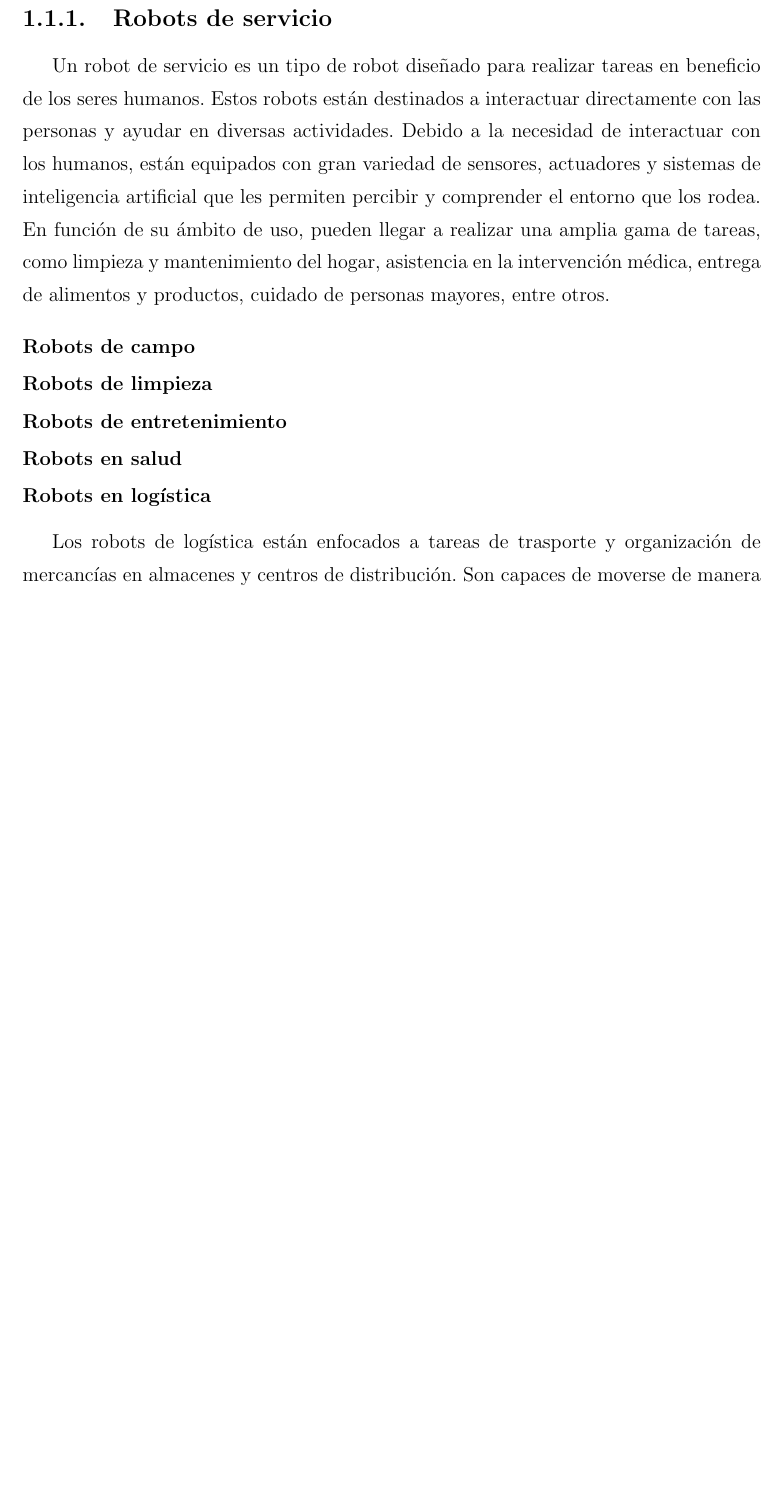
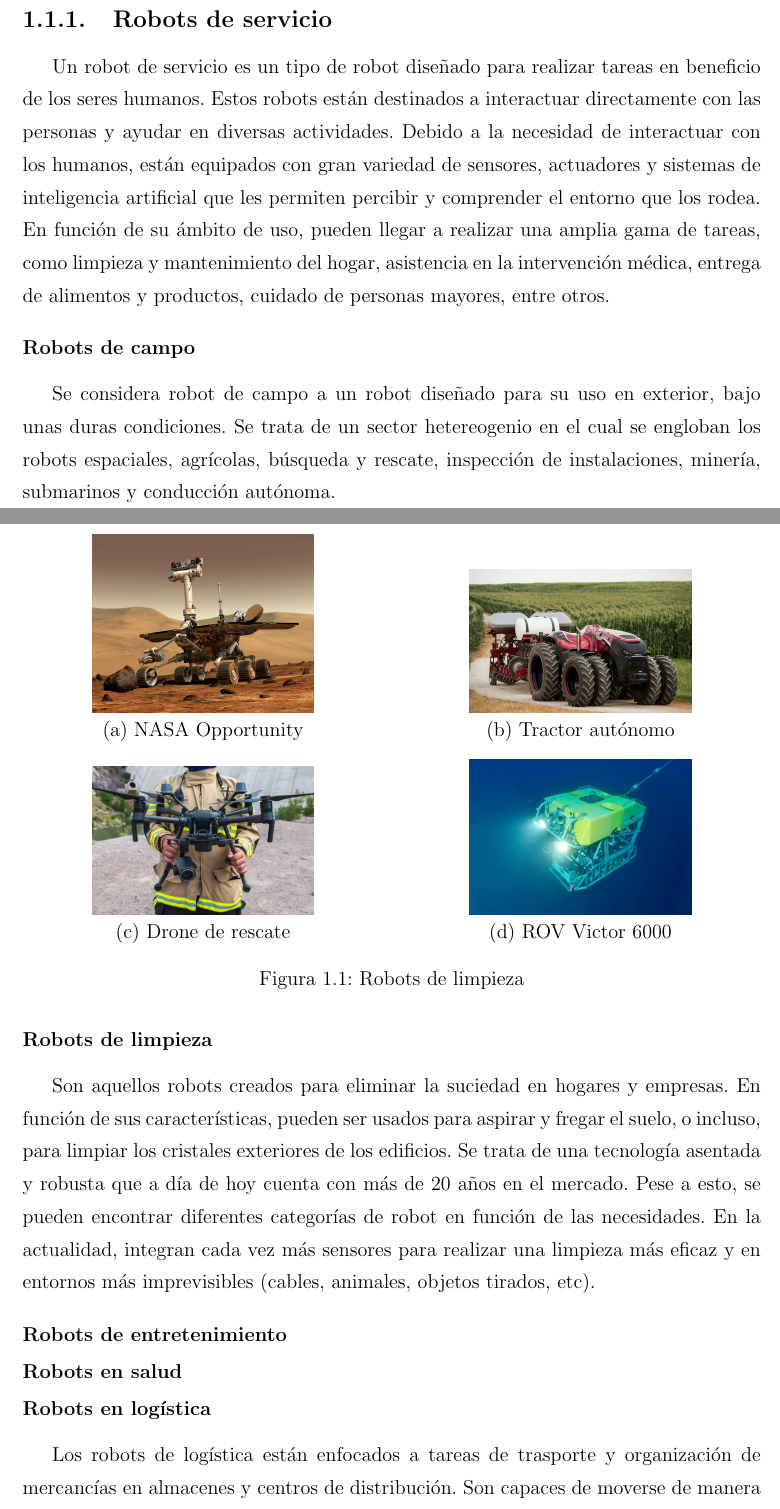
Before and after one commit to RoboticsURJC/tfg-vperez, a LaTeX thesis (latex/memoria.tex, which reads latex/capitulos/capitulo1.tex): part of page 13 of 53 before the commit and two parts of pages 13 and 14 of 54 after it, the two joined at a grey line, cut so that both start at the same text, the shorter picture padded with empty space. Compiled offline with pdfLaTeX.

Commit message:
Added field robots

```diff
--- a/latex/capitulos/capitulo1.tex
+++ b/latex/capitulos/capitulo1.tex
@@ -29,4 +29,22 @@ En función de su ámbito de uso, pueden llegar a realizar una amplia gama de ta
 asistencia en la intervención médica, entrega de alimentos y productos, cuidado de personas mayores, entre otros.
 
 \subsubsection{Robots de campo}
+Se considera robot de campo a un robot diseñado para su uso en exterior, bajo unas duras condiciones. Se trata de un sector hetereogenio en el cual se engloban los
+robots espaciales, agrícolas, búsqueda y rescate, inspección de instalaciones, minería, submarinos y conducción autónoma.
+\begin{figure} [h!]
+  \centering
+  \subfigure[NASA Opportunity]{\label{fig:opportunity}\includegraphics[width=0.3\linewidth ]{figs/rover.jpg}}
+  \hspace{3cm}
+  \subfigure[Tractor autónomo]{\label{fig:roomba_agua}\includegraphics[width=0.3\linewidth]{figs/tractor.jpg}}
+  \hspace{3cm}
+  \subfigure[Drone de rescate]{\label{fig:drone}\includegraphics[width=0.3\linewidth]{figs/drone.jpg}}
+  \hspace{3cm}
+  \subfigure[ROV Victor 6000]{\label{fig:rov}\includegraphics[width=0.3\linewidth]{figs/rov.jpg}}
+  \caption{Robots de limpieza}
+\end{figure}
+
 \subsubsection{Robots de limpieza}
+Son aquellos robots creados para eliminar la suciedad en hogares y empresas. En función de sus características, pueden ser usados para aspirar y fregar el suelo, o incluso,
+para limpiar los cristales exteriores de los edificios. Se trata de una tecnología asentada y robusta que a día de hoy cuenta con más de 20 años en el mercado. Pese a esto,
+se pueden encontrar diferentes categorías de robot en función de las necesidades. En la actualidad, integran cada vez más sensores para realizar una limpieza más eficaz y
+en entornos más imprevisibles (cables, animales, objetos tirados, etc).
@@ -33,3 +60,6 @@ asistencia en la intervención médica, entrega de alimentos y productos, cuidad
+\end{figure}
+
+
 
 \subsubsection{Robots de entretenimiento}
 \subsubsection{Robots en salud}
```
Also changed, not shown: latex/figs/hobot.jpg (added), latex/figs/roomba.jpg (added), latex/figs/roombaAgua.jpg (added), latex/figs/rov.jpg (added), latex/figs/tractor.jpg (added), latex/capitulos/capitulo1.tex (9 more changed lines), 1 other file.
